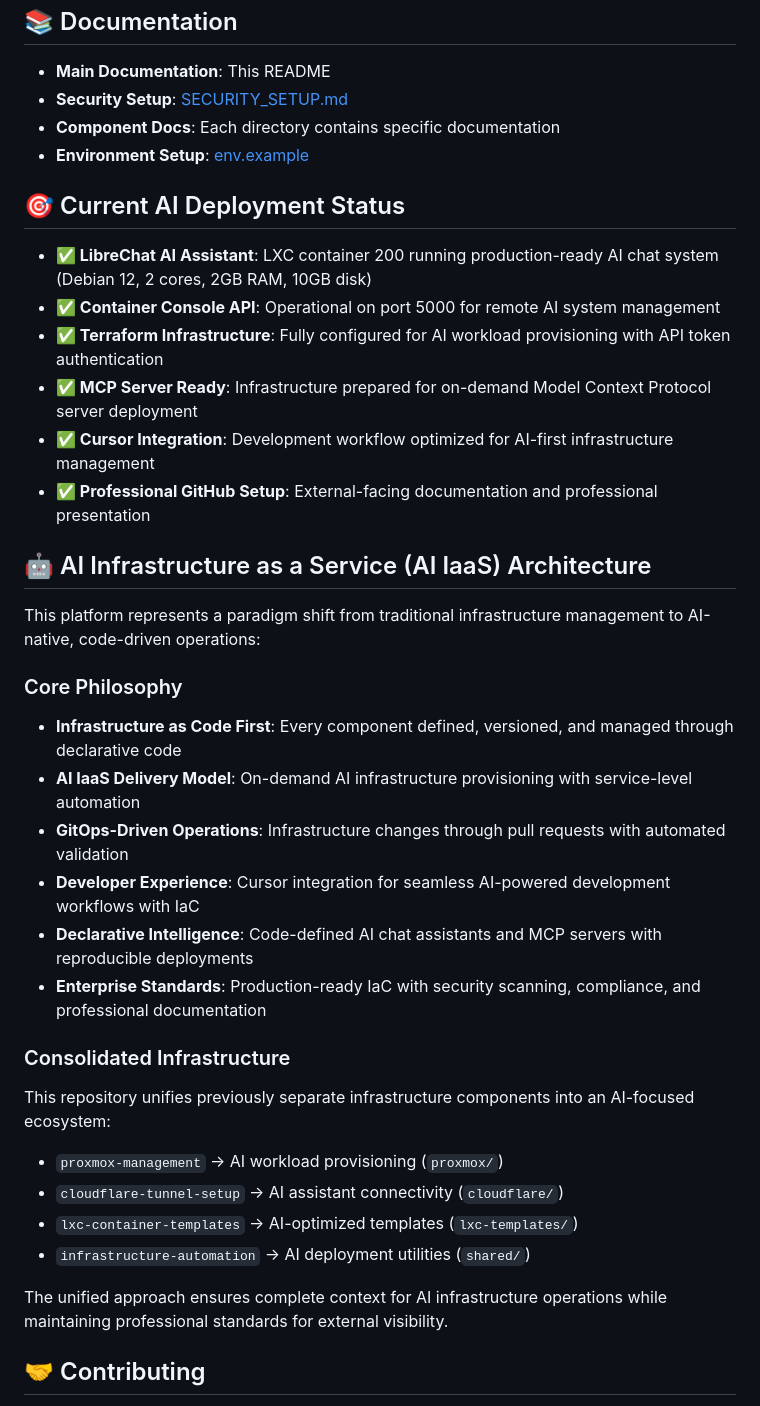
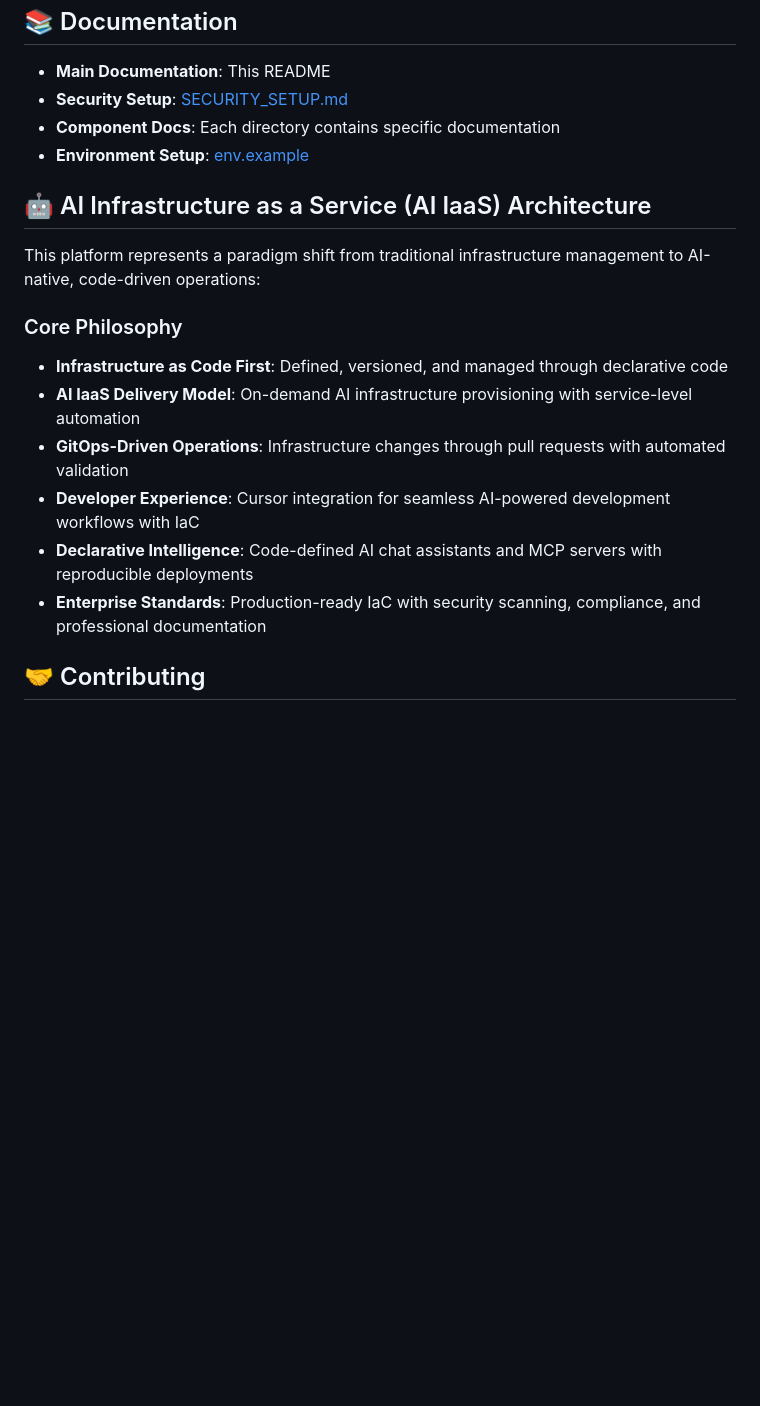
Before and after one commit to edwardhallam/lumadeploy-ai-infrastructure, a Markdown page: README.md, the part around the change printed below. GitHub-like rendering; blank space fills up the shorter version.

```diff
--- a/README.md
+++ b/README.md
@@ -142,35 +109,18 @@ See [SECURITY_SETUP.md](SECURITY_SETUP.md) for detailed security information.
 - **Component Docs**: Each directory contains specific documentation
 - **Environment Setup**: [env.example](env.example)
 
-## 🎯 Current AI Deployment Status
-
-- **✅ LibreChat AI Assistant**: LXC container 200 running production-ready AI chat system (Debian 12, 2 cores, 2GB RAM, 10GB disk)
-- **✅ Container Console API**: Operational on port 5000 for remote AI system management
-- **✅ Terraform Infrastructure**: Fully configured for AI workload provisioning with API token authentication
-- **✅ MCP Server Ready**: Infrastructure prepared for on-demand Model Context Protocol server deployment
-- **✅ Cursor Integration**: Development workflow optimized for AI-first infrastructure management
-- **✅ Professional GitHub Setup**: External-facing documentation and professional presentation
-
 ## 🤖 AI Infrastructure as a Service (AI IaaS) Architecture
 
 This platform represents a paradigm shift from traditional infrastructure management to AI-native, code-driven operations:
 
 ### Core Philosophy
-- **Infrastructure as Code First**: Every component defined, versioned, and managed through declarative code
+- **Infrastructure as Code First**: Defined, versioned, and managed through declarative code
 - **AI IaaS Delivery Model**: On-demand AI infrastructure provisioning with service-level automation
 - **GitOps-Driven Operations**: Infrastructure changes through pull requests with automated validation
 - **Developer Experience**: Cursor integration for seamless AI-powered development workflows with IaC
 - **Declarative Intelligence**: Code-defined AI chat assistants and MCP servers with reproducible deployments
 - **Enterprise Standards**: Production-ready IaC with security scanning, compliance, and professional documentation
 
-### Consolidated Infrastructure
-This repository unifies previously separate infrastructure components into an AI-focused ecosystem:
-- `proxmox-management` → AI workload provisioning (`proxmox/`)
-- `cloudflare-tunnel-setup` → AI assistant connectivity (`cloudflare/`)
-- `lxc-container-templates` → AI-optimized templates (`lxc-templates/`)
-- `infrastructure-automation` → AI deployment utilities (`shared/`)
-
-The unified approach ensures complete context for AI infrastructure operations while maintaining professional standards for external visibility.
 
 ## 🤝 Contributing
 
```
Also changed, not shown: other parts of README.md (+4 -37 lines).
